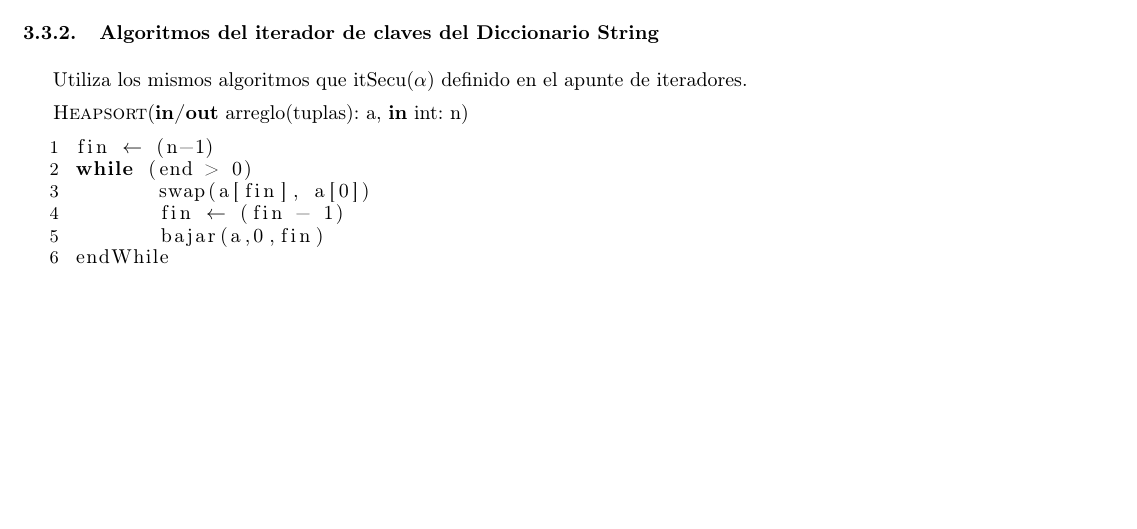
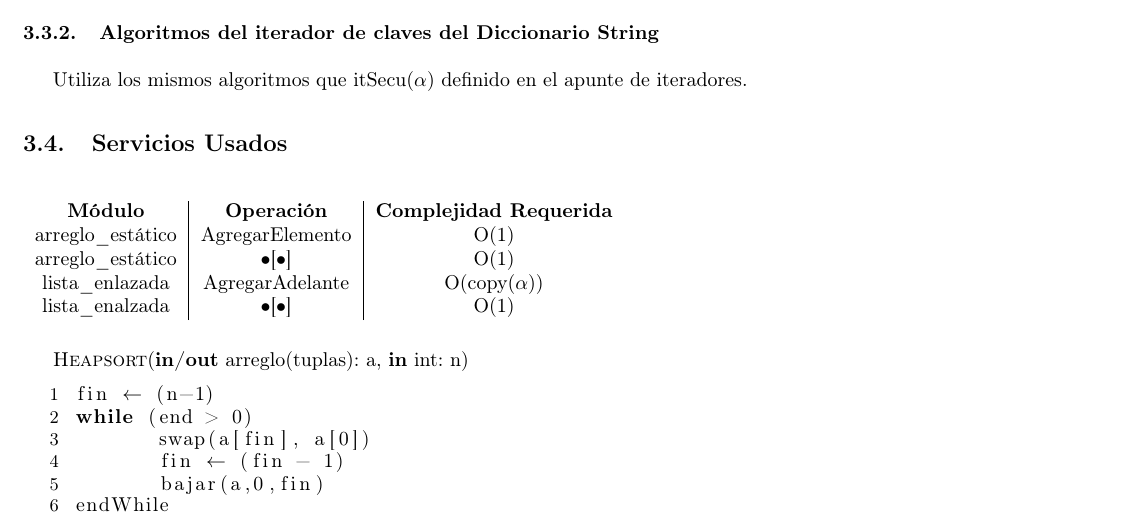
Before and after one commit to luparral/algo2tp2, a LaTeX document (informe.tex, which reads modulo_dicTrie.tex): part of page 12 of 17, cut so that both start at the same text, the shorter picture padded with empty space. Compiled offline with pdfLaTeX.

Commit message:
servicios usados en diccTrie

```diff
--- a/modulo_dicTrie.tex
+++ b/modulo_dicTrie.tex
@@ -206,6 +206,18 @@ return itClaves(d)
 
 Utiliza los mismos algoritmos que itSecu($\alpha$) definido en el apunte de iteradores.
 
+
+\subsection{Servicios Usados}
+\begin{center}
+\begin{tabular*}{2.75\textwidth}{c |c | c }
+\textbf{M\'odulo} & \textbf{Operaci\'on} & \textbf{Complejidad Requerida}\\
+arreglo\_est\'atico & AgregarElemento & O(1)\\
+arreglo\_est\'atico & $\bullet$[$\bullet$] & O(1)\\
+lista\_enlazada & AgregarAdelante & O(copy($\alpha$))\\
+lista\_enalzada & $\bullet$[$\bullet$] & O(1)\\
+\end{tabular*}
+\end{center}
+
 %requiere arreglo heapificado
 \textsc{Heapsort}(\textbf{in/out} arreglo(tuplas): a, \textbf{in} int: n)
 \begin{lstlisting}[mathescape]
```
Also changed, not shown: informe.tex (+0 -2 lines), informe.pdf, 3 other files.
